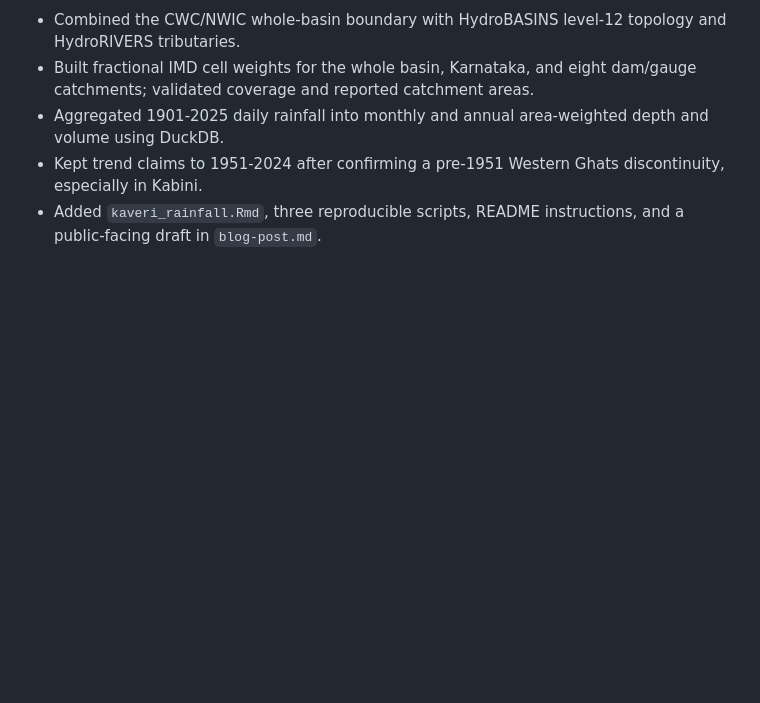
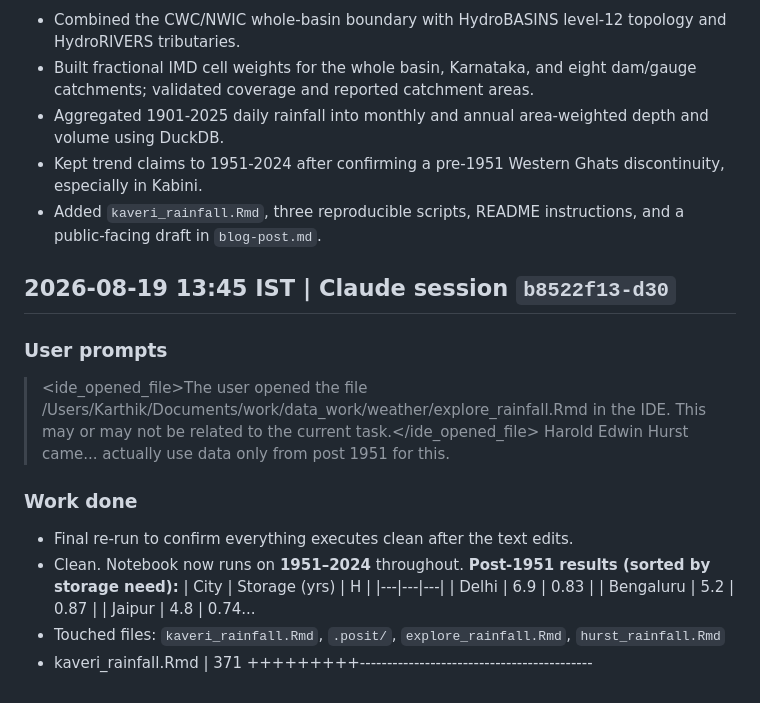
Before and after one commit to skthewimp/india-rainfall-gridded, a Markdown page: dev-log.md, the part around one of its changes. Drawn GitHub-style; blank space fills up the shorter version.

Commit message:
docs: update devlog for Claude session b8522f13

```diff
--- a/dev-log.md
+++ b/dev-log.md
@@ -169,3 +169,17 @@ three scripts and rebuilds everything from the original sources.
 - Aggregated 1901-2025 daily rainfall into monthly and annual area-weighted depth and volume using DuckDB.
 - Kept trend claims to 1951-2024 after confirming a pre-1951 Western Ghats discontinuity, especially in Kabini.
 - Added `kaveri_rainfall.Rmd`, three reproducible scripts, README instructions, and a public-facing draft in `blog-post.md`.
+
+<!-- claude-session:b8522f13-d30a-4f34-b421-005dbe9a5968:start -->
+## 2026-08-19 13:45 IST | Claude session `b8522f13-d30`
+
+### User prompts
+> <ide_opened_file>The user opened the file /Users/Karthik/Documents/work/data_work/weather/explore_rainfall.Rmd in the IDE. This may or may not be related to the current task.</ide_opened_file> Harold Edwin Hurst came...
+> actually use data only from post 1951 for this.
+
+### Work done
+- Final re-run to confirm everything executes clean after the text edits.
+- Clean. Notebook now runs on **1951–2024** throughout. **Post-1951 results (sorted by storage need):** | City | Storage (yrs) | H | |---|---|---| | Delhi | 6.9 | 0.83 | | Bengaluru | 5.2 | 0.87 | | Jaipur | 4.8 | 0.74...
+- Touched files: `kaveri_rainfall.Rmd`, `.posit/`, `explore_rainfall.Rmd`, `hurst_rainfall.Rmd`
+- kaveri_rainfall.Rmd | 371 +++++++++-------------------------------------------
+
```
Also changed, not shown: other parts of dev-log.md (+1 -0 lines).
